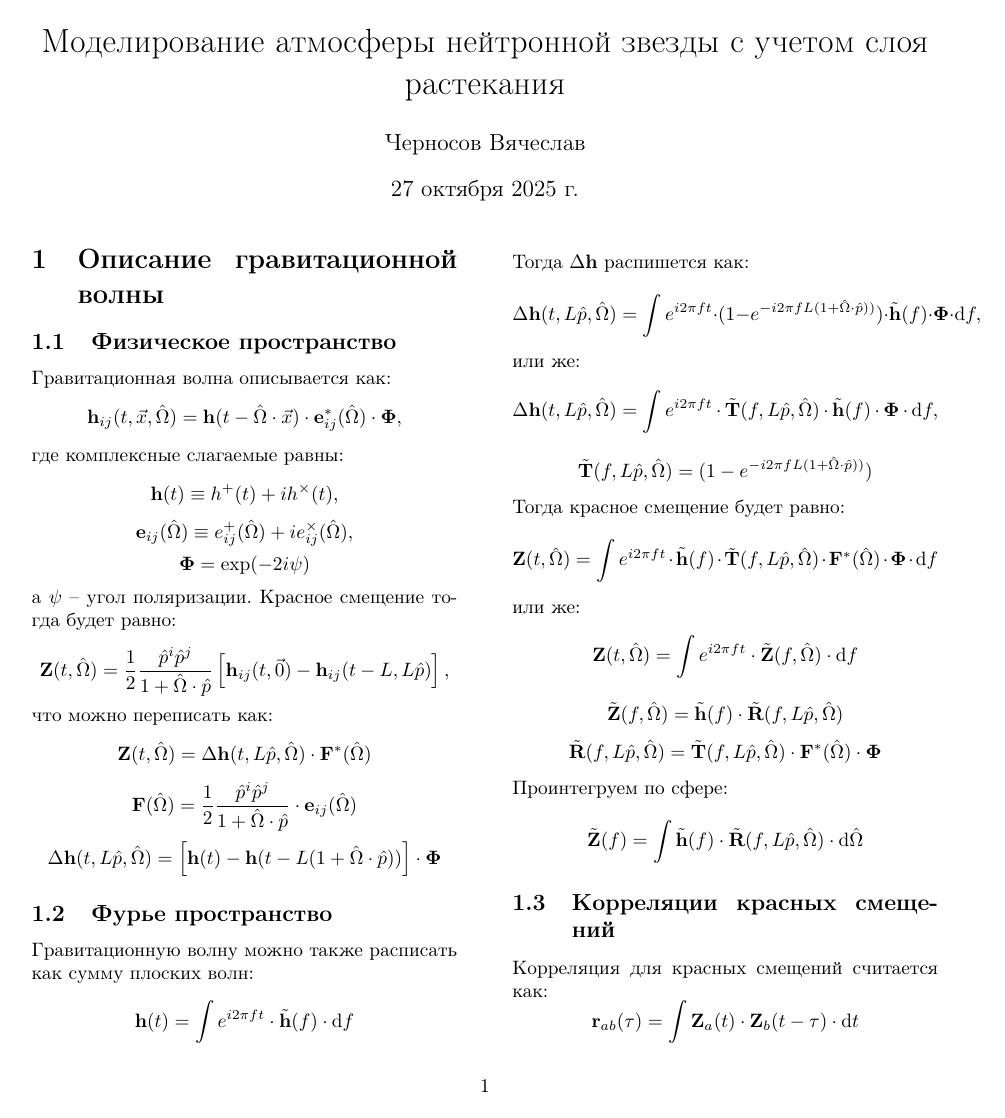
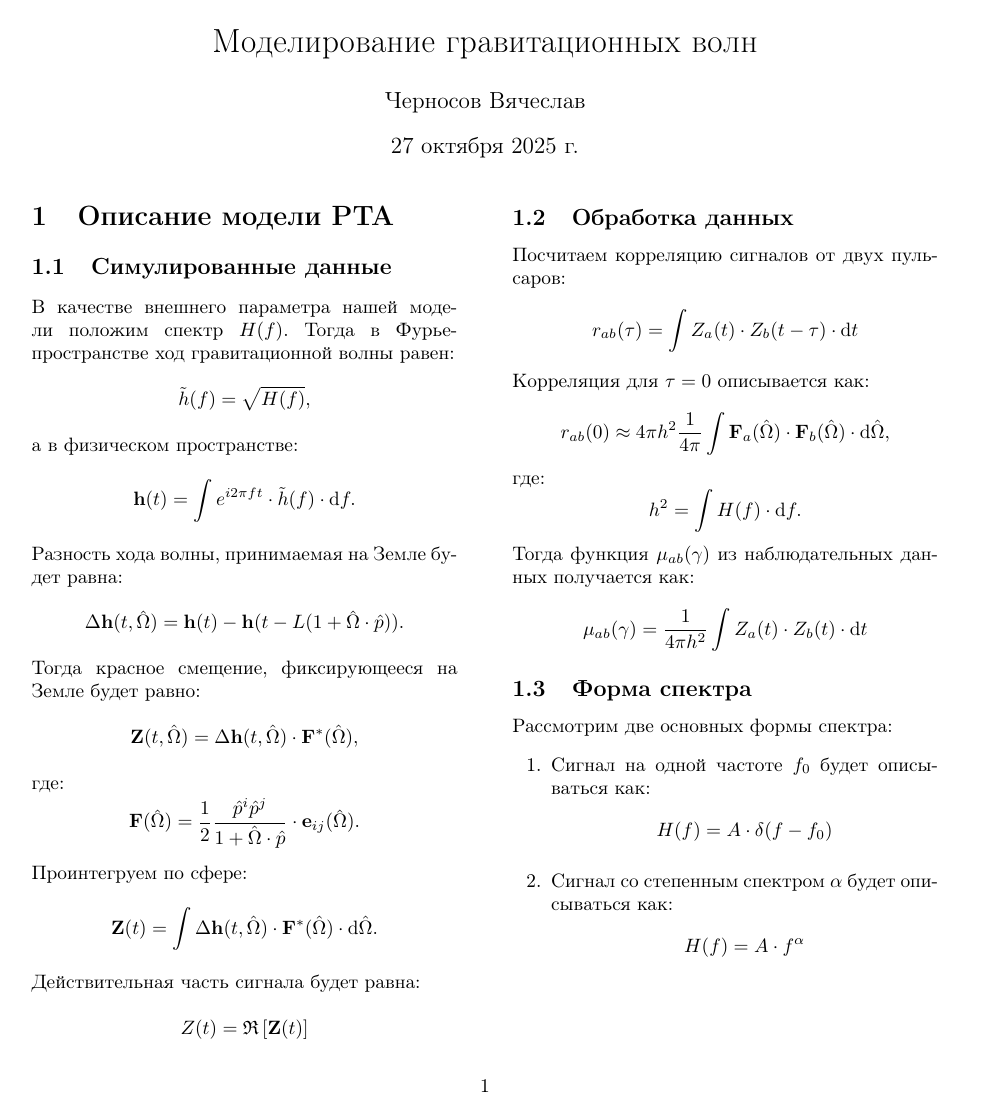
Before and after one commit to arikallis-j/pta-sim, a LaTeX document (paper/paper.tex): page 1 of 2 before the commit and the whole page after it. Compiled offline with pdfLaTeX.

Commit message:
Update paper and grid class

```diff
--- a/paper/paper.tex
+++ b/paper/paper.tex
@@ -1,44 +1,23 @@
 \input{preamble}
 \author{Черносов Вячеслав}
-\title{Моделирование атмосферы нейтронной звезды с учетом слоя растекания}
+\title{Моделирование гравитационных волн}
 
 \begin{document}
 \maketitle
-\section{Описание гравитационной волны}
-\subsection{Физическое пространство}
-Гравитационная волна описывается как:
-$$\mathbf{h}_{ij}(t, \vec{x}, \hat{\Omega}) = \mathbf{h}(t - \hat{\Omega} \cdot \vec{x}) \cdot \mathbf{e}^{*}_{ij}(\hat{\Omega}) \cdot \mathbf{\Phi},$$
-где комплексные слагаемые равны:
-$$\mathbf{h}(t) \equiv h^{+}(t) + i h^{\times}(t), $$
-$$\mathbf{e}_{ij}(\hat{\Omega}) \equiv {e}_{ij}^{+}(\hat{\Omega}) + i {e}_{ij}^{\times}(\hat{\Omega}),$$
-$$\mathbf{\Phi} = \exp(-2i\psi)$$
-а $\psi$ -- угол поляризации.
-Красное смещение тогда будет равно:
-$$\mathbf{Z}(t, \hat{\Omega}) = \frac{1}{2} \frac{\hat{p}^i \hat{p}^j}{1 + \hat{\Omega} \cdot \hat{p}} \left[\mathbf{h}_{ij}(t, \vec{0}) - \mathbf{h}_{ij}(t - L, L\hat{p})\right],$$
-что можно переписать как:
-$$\mathbf{Z}(t, \hat{\Omega}) = \Delta \mathbf{h}(t, L\hat{p}, \hat{\Omega}) \cdot \mathbf{F}^{*}(\hat{\Omega})$$
-$$\mathbf{F}(\hat{\Omega}) = \frac{1}{2} \frac{\hat{p}^i \hat{p}^j}{1 + \hat{\Omega} \cdot  \hat{p}} \cdot \mathbf{e}_{ij}(\hat{\Omega}) $$
-$$\Delta \mathbf{h}(t, L\hat{p},  \hat{\Omega}) = \left[ \mathbf{h}(t) - \mathbf{h}(t - L (1 + \hat{\Omega} \cdot \hat{p})) \right] \cdot \mathbf{\Phi}$$
+\section{Описание модели PTA}
+\subsection{Симулированные данные}
+В качестве внешнего параметра нашей модели положим спектр $H(f)$. Тогда в Фурье-пространстве ход гравитационной волны равен:
+$$\tilde{h}(f) = \sqrt{H(f)},$$
+а в физическом пространстве:
+$$\mathbf{h}(t) = \int e^{i 2 \pi f t} \cdot \tilde{h}(f) \cdot \mathrm{d} f.$$
+Разность хода волны, принимаемая на Земле будет равна:
+$$\Delta \mathbf{h}(t, \hat{\Omega}) = \mathbf{h}(t) - \mathbf{h}(t - L (1 + \hat{\Omega} \cdot \hat{p})).$$
+Тогда красное смещение, фиксирующееся на Земле будет равно:
+$$\mathbf{Z}(t, \hat{\Omega}) = \Delta \mathbf{h}(t, \hat{\Omega}) \cdot \mathbf{F}^{*}(\hat{\Omega}),$$
+где:
+$$\mathbf{F}(\hat{\Omega}) = \frac{1}{2} \frac{\hat{p}^i \hat{p}^j}{1 + \hat{\Omega} \cdot  \hat{p}} \cdot \mathbf{e}_{ij}(\hat{\Omega}).$$
+Проинтегруем по сфере:
+$$\mathbf{Z}(t) = \int   \Delta \mathbf{h}(t, \hat{\Omega}) \cdot \mathbf{F}^{*}(\hat{\Omega}) \cdot \mathrm{d} \hat{\Omega}.$$
+Действительная часть сигнала будет равна:
+$$Z(t) = \mathfrak{R}\left[\mathbf{Z}(t)\right]$$
 
-\subsection{Фурье пространство}
-Гравитационную волну можно также расписать как сумму плоских волн:
-$$\mathbf{h}(t) = \int e^{i 2 \pi f t} \cdot \tilde{\mathbf{h}}(f) \cdot \mathrm{d} f$$
-Тогда $\Delta \mathbf{h}$ распишется как:
-$$\Delta \mathbf{h}(t, L\hat{p},  \hat{\Omega}) =
-\int e^{i 2 \pi f t} \cdot (1 - e^{- i 2 \pi f  L (1 + \hat{\Omega} \cdot \hat{p}))}) \cdot \tilde{\mathbf{h}}(f) \cdot \mathbf{\Phi} \cdot \mathrm{d}  f,$$
-или же:
-$$\Delta \mathbf{h}(t, L\hat{p},  \hat{\Omega}) =
-\int e^{i 2 \pi f t} \cdot \tilde{\mathbf{T}}(f, L\hat{p},  \hat{\Omega})\cdot \tilde{\mathbf{h}}(f) \cdot \mathbf{\Phi} \cdot \mathrm{d}  f,$$
-$$\tilde{\mathbf{T}}(f, L\hat{p},  \hat{\Omega}) = (1 - e^{- i 2 \pi f  L (1 + \hat{\Omega} \cdot \hat{p}))})$$
-Тогда красное смещение будет равно:
-$$\mathbf{Z}(t, \hat{\Omega}) = \int e^{i 2 \pi f t} \cdot  \tilde{\mathbf{h}}(f) \cdot \tilde{\mathbf{T}}(f, L\hat{p},  \hat{\Omega}) \cdot  \mathbf{F}^{*}(\hat{\Omega}) \cdot \mathbf{\Phi} \cdot \mathrm{d} f$$
-или же:
-$$\mathbf{Z}(t, \hat{\Omega}) = \int e^{i 2 \pi f t} \cdot \tilde{\mathbf{Z}}(f, \hat{\Omega}) \cdot \mathrm{d} f $$
-$$\tilde{\mathbf{Z}}(f, \hat{\Omega}) =  \tilde{\mathbf{h}}(f) \cdot \tilde{\mathbf{R}}(f, L\hat{p},  \hat{\Omega}) $$
-$$\tilde{\mathbf{R}}(f, L\hat{p},  \hat{\Omega}) = \tilde{\mathbf{T}}(f, L\hat{p},  \hat{\Omega}) \cdot  \mathbf{F}^{*}(\hat{\Omega}) \cdot \mathbf{\Phi}  $$
-Проинтегруем по сфере:
-$$\tilde{\mathbf{Z}}(f) = \int  \tilde{\mathbf{h}}(f) \cdot \tilde{\mathbf{R}}(f, L\hat{p},  \hat{\Omega}) \cdot \mathrm{d} \hat{\Omega}$$
-
-\subsection{Корреляции красных смещений}
-Корреляция для красных смещений считается как:
-$$ \mathbf{r}_{ab} (\tau) = \int \mathbf{Z}_a(t) \cdot \mathbf{Z}_b(t - \tau) \cdot \mathrm{d} t $$
@@ -48 +24,17 @@ $$ \mathbf{r}_{ab} (\tau) = \int e^{i 2 \pi f \tau} \cdot \tilde{\mathbf{\Gamma}
-$$\tilde{\mathbf{r}}_{ab}(f) = \tilde{\mathbf{Z}}_1(f) \cdot \tilde{\mathbf{Z}}_{2}(f)$$
+\subsection{Обработка данных}
+Посчитаем корреляцию сигналов от двух пульсаров:
+$$ r_{ab} (\tau) = \int Z_a(t) \cdot Z_b(t - \tau) \cdot \mathrm{d} t $$
+Корреляция для $\tau = 0$ описывается как:
+$$r_{ab} (0) \approx 4 \pi h^2 \frac{1}{4 \pi} \int  \mathbf{F}_a(\hat{\Omega})  \cdot \mathbf{F}_b(\hat{\Omega}) \cdot \mathrm{d} \hat{\Omega},$$
+где:
+$$h^2 = \int H(f) \cdot \mathrm{d} f .$$
+Тогда функция $\mu_{ab}(\gamma)$ из наблюдательных данных получается как:
+$$\mu_{ab}(\gamma) = \frac{1}{4 \pi h^2} \int Z_a(t) \cdot Z_b(t) \cdot \mathrm{d} t$$
+\subsection{Форма спектра}
+Рассмотрим две основных формы спектра:
+\begin{enumerate}
+    \item  Сигнал на одной частоте $f_0$ будет описываться как:
+    $$H(f) = A \cdot \delta(f - f_0)$$
+    \item  Сигнал со степенным спектром $\alpha$ будет описываться как:
+    $$H(f) = A \cdot f^{\alpha}$$
+\end{enumerate}
```
Also changed, not shown: paper/paper.pdf, paper/paper.tex (39 more changed lines), 8 other files.
